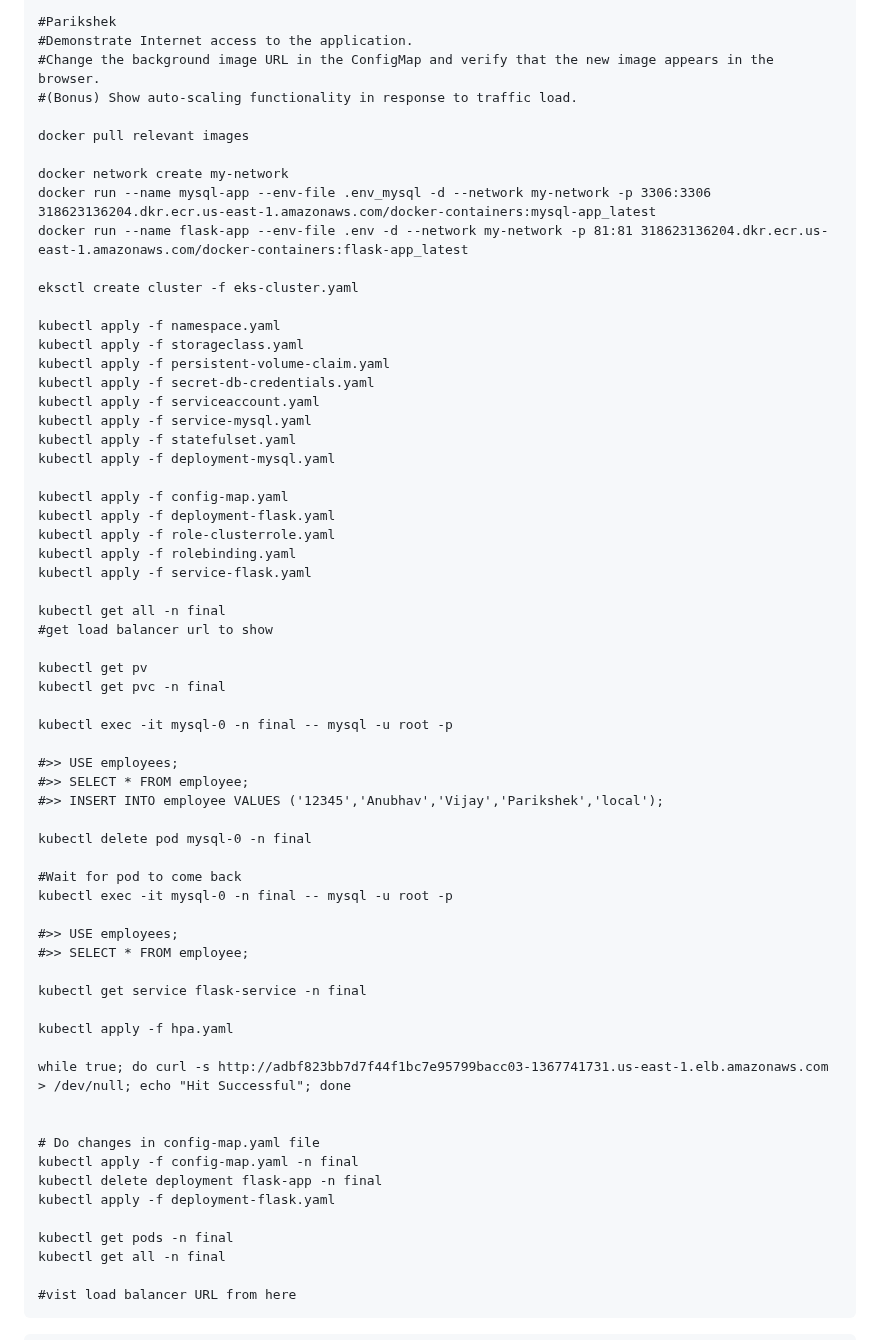
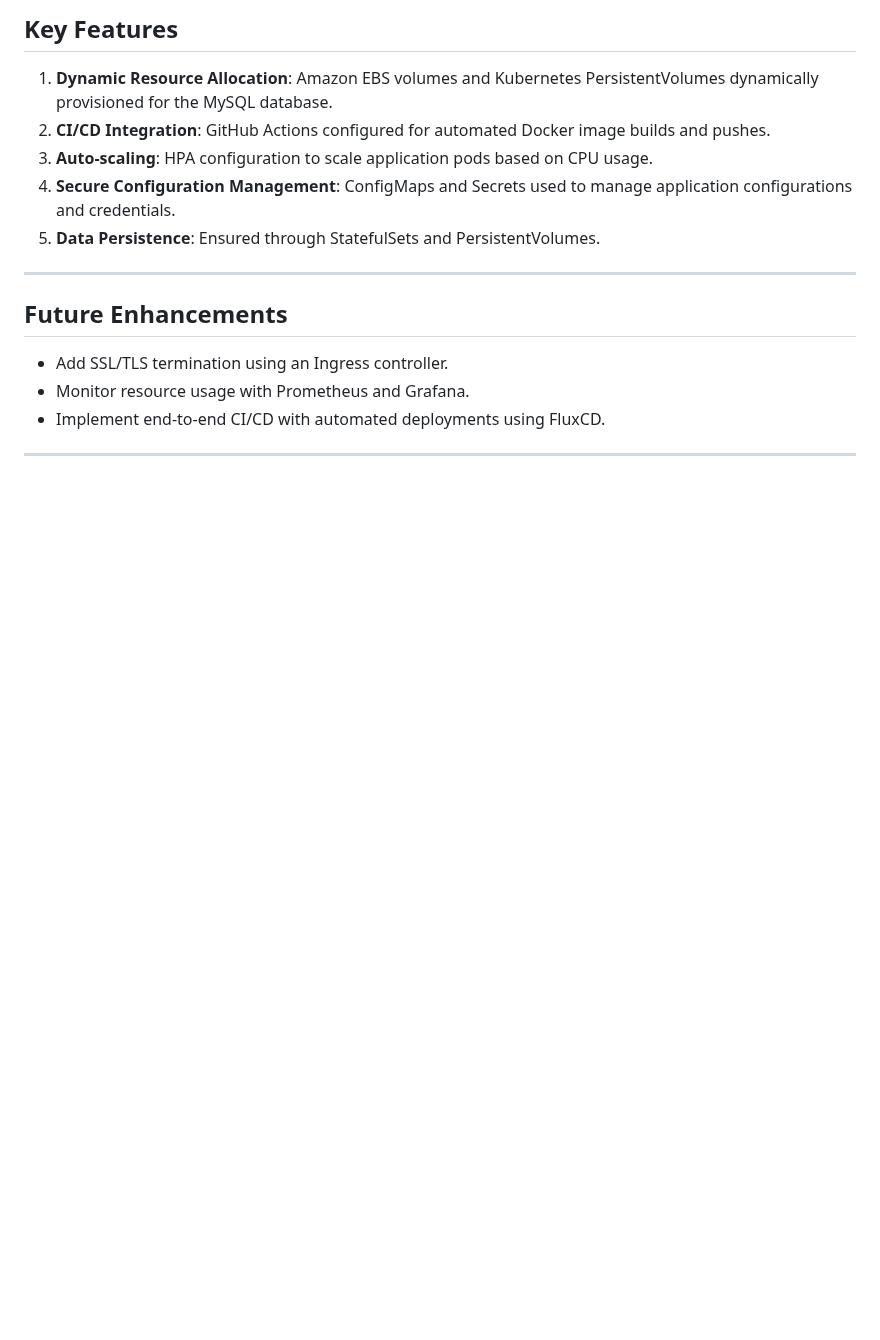
Before and after one commit to anubhav1232/CLO835_Final-Project, a Markdown page: README.md, the part around one of its changes. Rendered like a GitHub page; blank space fills up the shorter version.

````diff
--- a/README.md
+++ b/README.md
@@ -82,67 +156,16 @@ Once deployed, access the Flask app via the external LoadBalancer URL provided b
 
-#Parikshek
-#Demonstrate Internet access to the application.
-#Change the background image URL in the ConfigMap and verify that the new image appears in the browser.
-#(Bonus) Show auto-scaling functionality in response to traffic load.
+## **Key Features**
+1. **Dynamic Resource Allocation**: Amazon EBS volumes and Kubernetes PersistentVolumes dynamically provisioned for the MySQL database.
+2. **CI/CD Integration**: GitHub Actions configured for automated Docker image builds and pushes.
+3. **Auto-scaling**: HPA configuration to scale application pods based on CPU usage.
+4. **Secure Configuration Management**: ConfigMaps and Secrets used to manage application configurations and credentials.
+5. **Data Persistence**: Ensured through StatefulSets and PersistentVolumes.
 
-docker pull relevant images
+---
 
-docker network create my-network
-docker run --name mysql-app --env-file .env_mysql -d --network my-network -p 3306:3306 318623136204.dkr.ecr.us-east-1.amazonaws.com/docker-containers:mysql-app_latest
-docker run --name flask-app --env-file .env -d --network my-network -p 81:81 318623136204.dkr.ecr.us-east-1.amazonaws.com/docker-containers:flask-app_latest
+## **Future Enhancements**
+- Add SSL/TLS termination using an Ingress controller.
+- Monitor resource usage with Prometheus and Grafana.
+- Implement end-to-end CI/CD with automated deployments using FluxCD.
 
-eksctl create cluster -f eks-cluster.yaml
-
-kubectl apply -f namespace.yaml
-kubectl apply -f storageclass.yaml
-kubectl apply -f persistent-volume-claim.yaml
-kubectl apply -f secret-db-credentials.yaml
-kubectl apply -f serviceaccount.yaml
-kubectl apply -f service-mysql.yaml
-kubectl apply -f statefulset.yaml
-kubectl apply -f deployment-mysql.yaml
-
-kubectl apply -f config-map.yaml
-kubectl apply -f deployment-flask.yaml
-kubectl apply -f role-clusterrole.yaml
-kubectl apply -f rolebinding.yaml
-kubectl apply -f service-flask.yaml
-
-kubectl get all -n final
-#get load balancer url to show
-
-kubectl get pv
-kubectl get pvc -n final
-
-kubectl exec -it mysql-0 -n final -- mysql -u root -p
-
-#>> USE employees;
-#>> SELECT * FROM employee;
-#>> INSERT INTO employee VALUES ('12345','Anubhav','Vijay','Parikshek','local');
-
-kubectl delete pod mysql-0 -n final
-
-#Wait for pod to come back
-kubectl exec -it mysql-0 -n final -- mysql -u root -p
-
-#>> USE employees;
-#>> SELECT * FROM employee;
-
-kubectl get service flask-service -n final
-
-kubectl apply -f hpa.yaml
-
-while true; do curl -s http://adbf823bb7d7f44f1bc7e95799bacc03-1367741731.us-east-1.elb.amazonaws.com > /dev/null; echo "Hit Successful"; done
-
-
-# Do changes in config-map.yaml file
-kubectl apply -f config-map.yaml -n final
-kubectl delete deployment flask-app -n final
-kubectl apply -f deployment-flask.yaml
-
-kubectl get pods -n final
-kubectl get all -n final
-
-#vist load balancer URL from here
-```
-```
+---
````
Also changed, not shown: other parts of README.md (+125 -51 lines).
